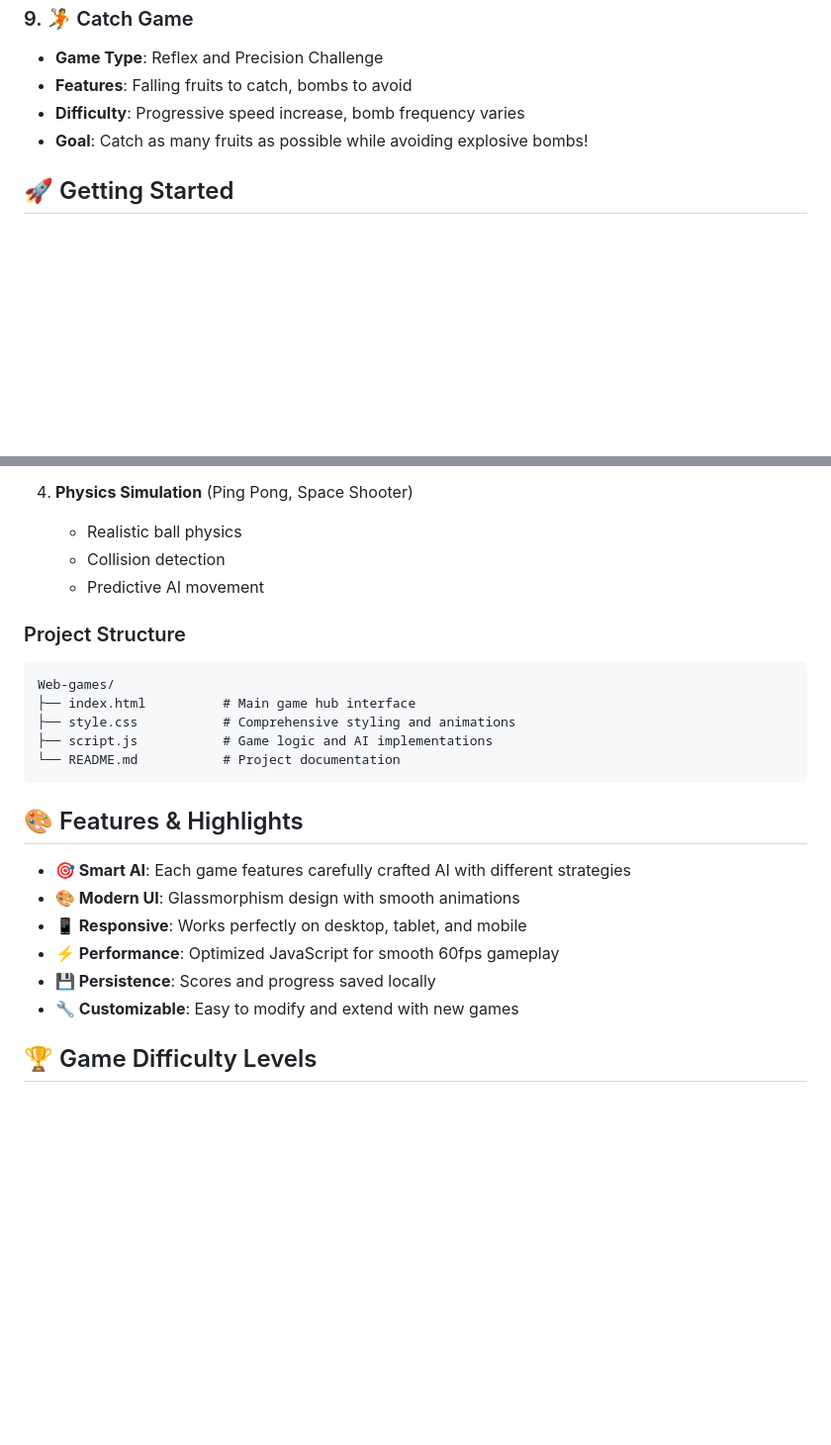
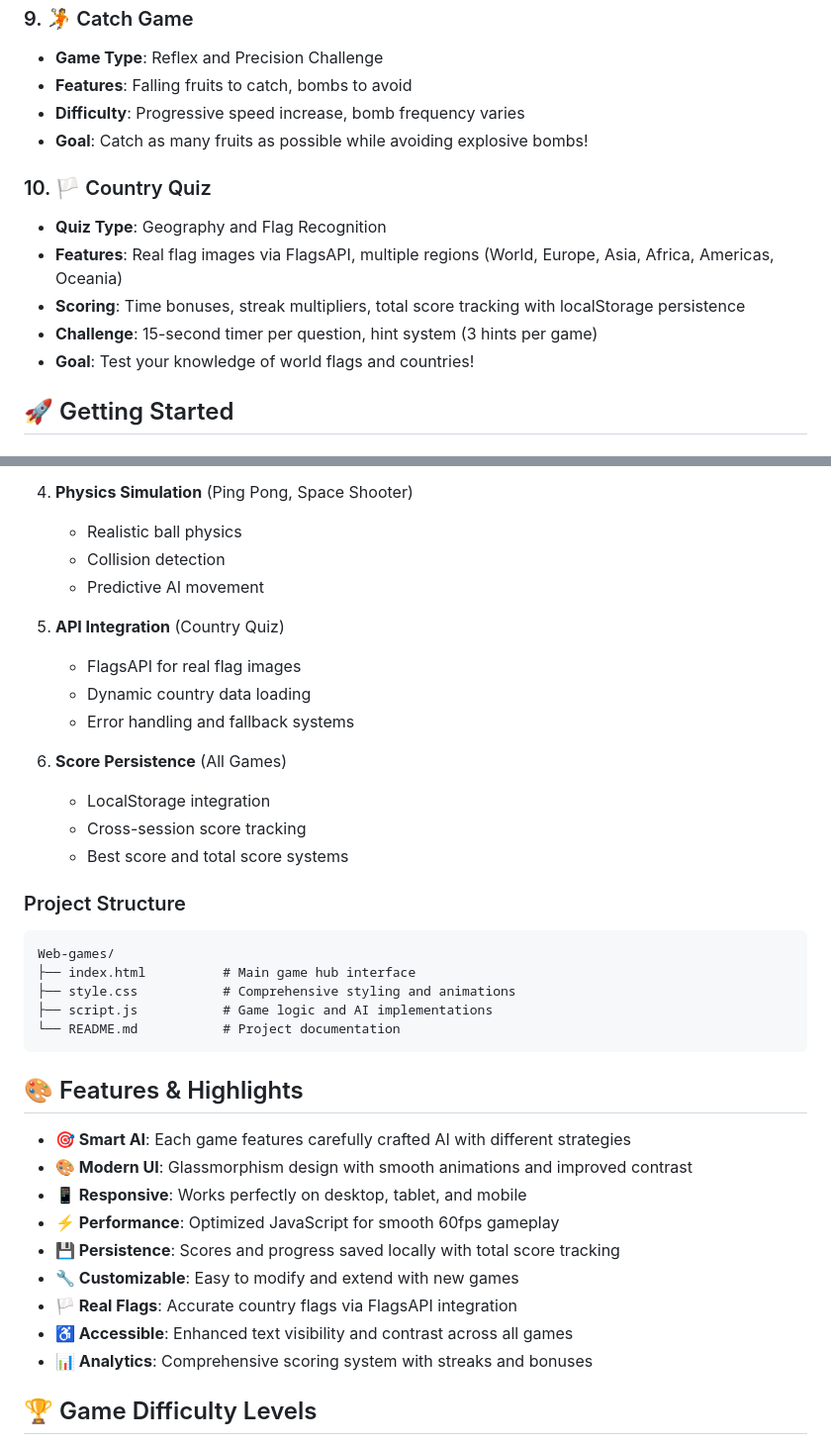
Before and after one commit to somyadipghosh/Web-games, a Markdown page: README.md, 2 parts joined by grey strips. Shown at 99% size. Rendered like a GitHub page; blank space fills up the shorter version.

````diff
--- a/README.md
+++ b/README.md
@@ -61,6 +63,13 @@ Welcome to the **AI Game Hub** - a collection of 9 interactive games where you c
 - **Difficulty**: Progressive speed increase, bomb frequency varies
 - **Goal**: Catch as many fruits as possible while avoiding explosive bombs!
 
+### 10. 🏳️ Country Quiz
+- **Quiz Type**: Geography and Flag Recognition
+- **Features**: Real flag images via FlagsAPI, multiple regions (World, Europe, Asia, Africa, Americas, Oceania)
+- **Scoring**: Time bonuses, streak multipliers, total score tracking with localStorage persistence
+- **Challenge**: 15-second timer per question, hint system (3 hints per game)
+- **Goal**: Test your knowledge of world flags and countries!
+
 ## 🚀 Getting Started
 
 ### Prerequisites
@@ -140,6 +152,16 @@ Welcome to the **AI Game Hub** - a collection of 9 interactive games where you c
    - Collision detection
    - Predictive AI movement
 
+5. **API Integration** (Country Quiz)
+   - FlagsAPI for real flag images
+   - Dynamic country data loading
+   - Error handling and fallback systems
+
+6. **Score Persistence** (All Games)
+   - LocalStorage integration
+   - Cross-session score tracking
+   - Best score and total score systems
+
 ### Project Structure
 ```
 Web-games/
@@ -152,11 +174,14 @@ Web-games/
 ## 🎨 Features & Highlights
 
 - **🎯 Smart AI**: Each game features carefully crafted AI with different strategies
-- **🎨 Modern UI**: Glassmorphism design with smooth animations
+- **🎨 Modern UI**: Glassmorphism design with smooth animations and improved contrast
 - **📱 Responsive**: Works perfectly on desktop, tablet, and mobile
 - **⚡ Performance**: Optimized JavaScript for smooth 60fps gameplay
-- **💾 Persistence**: Scores and progress saved locally
+- **💾 Persistence**: Scores and progress saved locally with total score tracking
 - **🔧 Customizable**: Easy to modify and extend with new games
+- **🏳️ Real Flags**: Accurate country flags via FlagsAPI integration
+- **♿ Accessible**: Enhanced text visibility and contrast across all games
+- **📊 Analytics**: Comprehensive scoring system with streaks and bonuses
 
 ## 🏆 Game Difficulty Levels
 
````
Also changed, not shown: other parts of README.md (+28 -5 lines).
